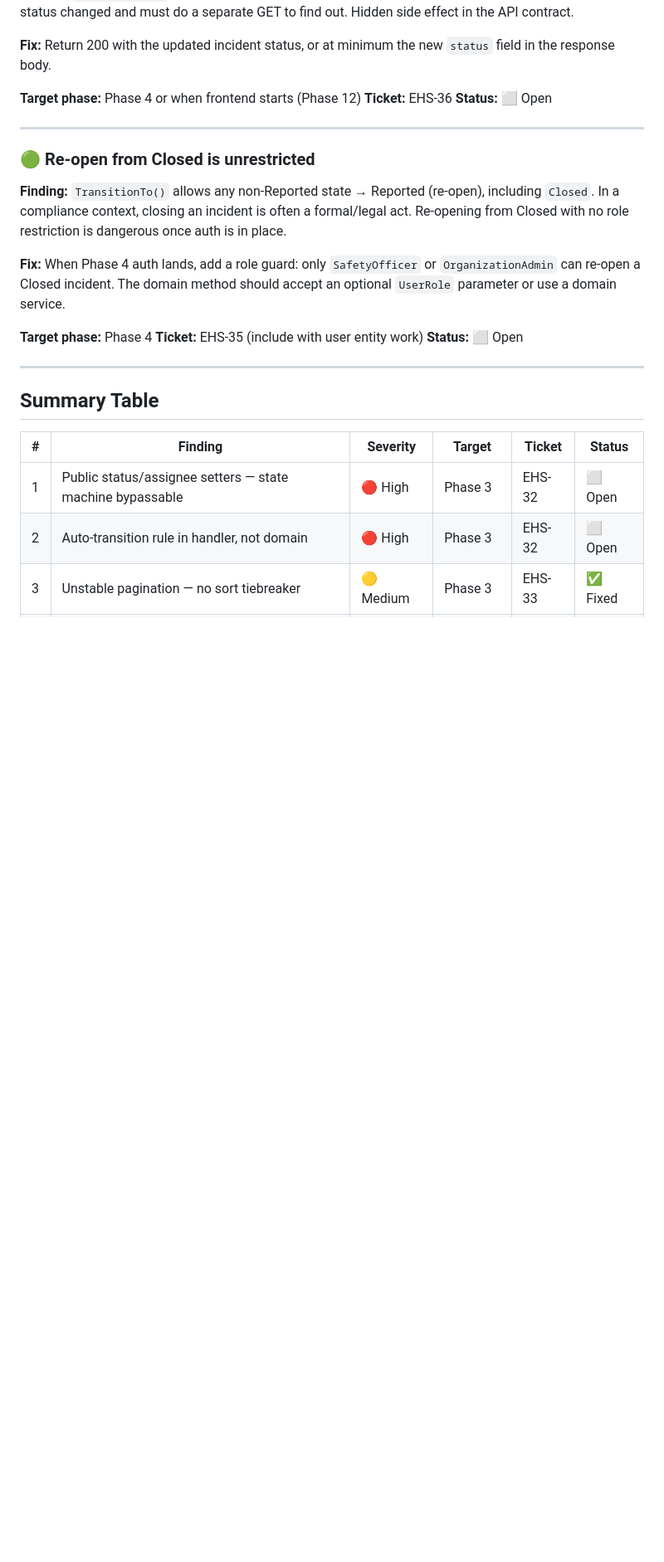
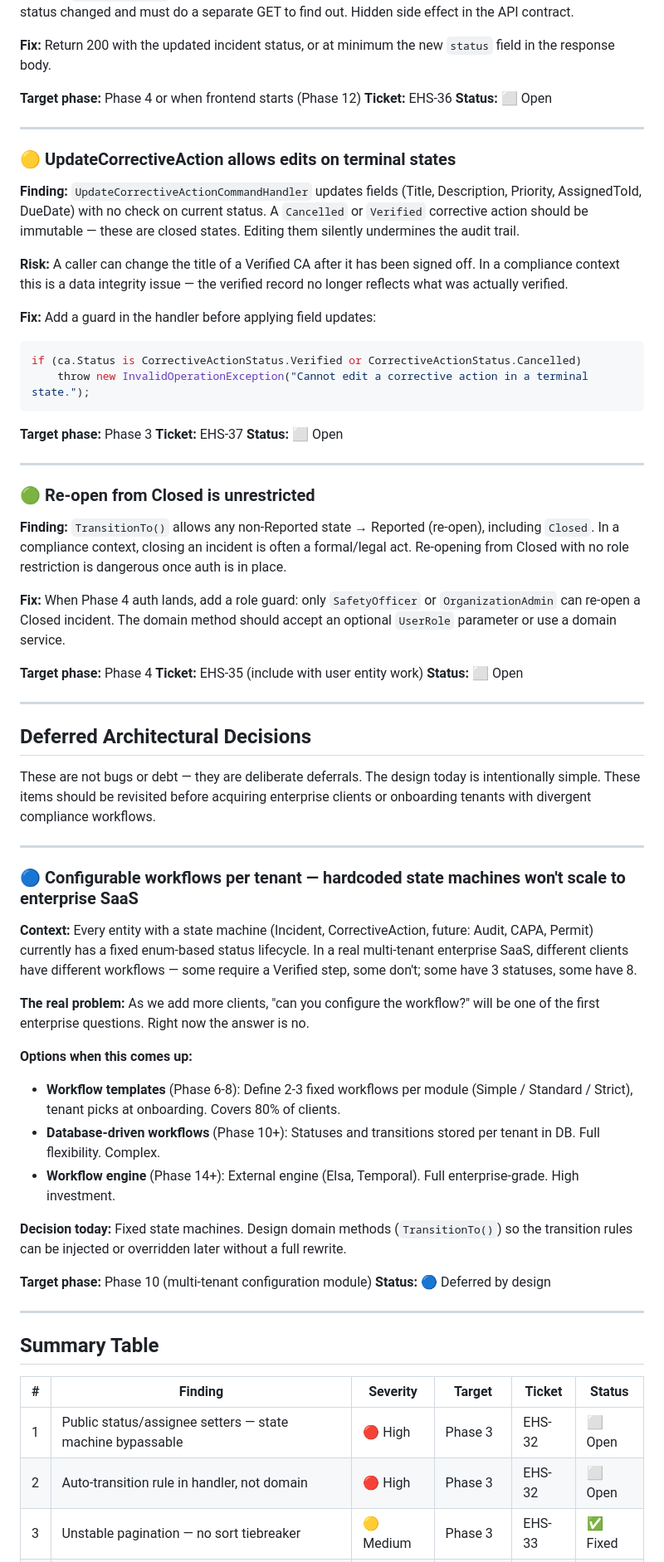
Before and after one commit to parthmashroo/ehs-platform-docs, a Markdown page: docs/technical-debt.md, the part around one of its changes. Shown at 83% size. GitHub-like rendering; blank space fills up the shorter version.

Commit message:
Add EHS-37 debt item — UpdateCorrectiveAction allows edits on terminal states
Co-Authored-By: Claude Sonnet 4.6 <noreply@anthropic.com>

````diff
--- a/docs/technical-debt.md
+++ b/docs/technical-debt.md
@@ -96,6 +96,23 @@
 
 ---
 
+### 🟡 UpdateCorrectiveAction allows edits on terminal states
+**Finding:** `UpdateCorrectiveActionCommandHandler` updates fields (Title, Description, Priority, AssignedToId, DueDate) with no check on current status. A `Cancelled` or `Verified` corrective action should be immutable — these are closed states. Editing them silently undermines the audit trail.
+
+**Risk:** A caller can change the title of a Verified CA after it has been signed off. In a compliance context this is a data integrity issue — the verified record no longer reflects what was actually verified.
+
+**Fix:** Add a guard in the handler before applying field updates:
+```csharp
+if (ca.Status is CorrectiveActionStatus.Verified or CorrectiveActionStatus.Cancelled)
+    throw new InvalidOperationException("Cannot edit a corrective action in a terminal state.");
+```
+
+**Target phase:** Phase 3
+**Ticket:** EHS-37
+**Status:** ⬜ Open
+
+---
+
 ### 🟢 Re-open from Closed is unrestricted
 **Finding:** `TransitionTo()` allows any non-Reported state → Reported (re-open), including `Closed`. In a compliance context, closing an incident is often a formal/legal act. Re-opening from Closed with no role restriction is dangerous once auth is in place.
 
@@ -104,6 +121,29 @@
 **Target phase:** Phase 4
 **Ticket:** EHS-35 (include with user entity work)
 **Status:** ⬜ Open
+
+---
+
+## Deferred Architectural Decisions
+
+These are not bugs or debt — they are deliberate deferrals. The design today is intentionally simple. These items should be revisited before acquiring enterprise clients or onboarding tenants with divergent compliance workflows.
+
+---
+
+### 🔵 Configurable workflows per tenant — hardcoded state machines won't scale to enterprise SaaS
+**Context:** Every entity with a state machine (Incident, CorrectiveAction, future: Audit, CAPA, Permit) currently has a fixed enum-based status lifecycle. In a real multi-tenant enterprise SaaS, different clients have different workflows — some require a Verified step, some don't; some have 3 statuses, some have 8.
+
+**The real problem:** As we add more clients, "can you configure the workflow?" will be one of the first enterprise questions. Right now the answer is no.
+
+**Options when this comes up:**
+- **Workflow templates** (Phase 6-8): Define 2-3 fixed workflows per module (Simple / Standard / Strict), tenant picks at onboarding. Covers 80% of clients.
+- **Database-driven workflows** (Phase 10+): Statuses and transitions stored per tenant in DB. Full flexibility. Complex.
+- **Workflow engine** (Phase 14+): External engine (Elsa, Temporal). Full enterprise-grade. High investment.
+
+**Decision today:** Fixed state machines. Design domain methods (`TransitionTo()`) so the transition rules can be injected or overridden later without a full rewrite.
+
+**Target phase:** Phase 10 (multi-tenant configuration module)
+**Status:** 🔵 Deferred by design
 
 ---
 
````
Also changed, not shown: other parts of docs/technical-debt.md (+1 -0 lines).
